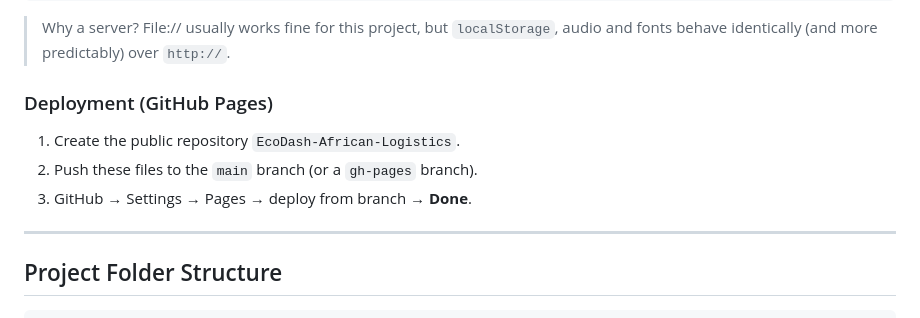
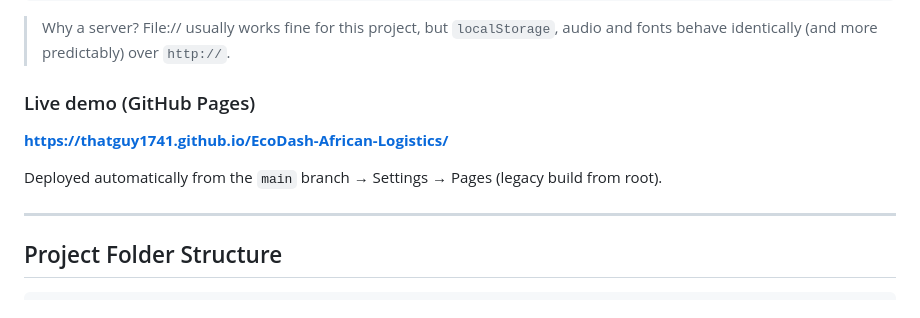
Before and after one commit to Thatguy1741/EcoDash-African-Logistics, a Markdown page: README.md, the part around the change. Drawn GitHub-style.

Commit message:
Update README with live GitHub Pages link

```diff
--- a/README.md
+++ b/README.md
@@ -42,10 +42,11 @@ npx serve .
 
 > Why a server? File:// usually works fine for this project, but `localStorage`, audio and fonts behave identically (and more predictably) over `http://`.
 
-### Deployment (GitHub Pages)
-1. Create the public repository `EcoDash-African-Logistics`.
-2. Push these files to the `main` branch (or a `gh-pages` branch).
-3. GitHub → Settings → Pages → deploy from branch → **Done**.
+### Live demo (GitHub Pages)
+
+**https://thatguy1741.github.io/EcoDash-African-Logistics/**
+
+Deployed automatically from the `main` branch → Settings → Pages (legacy build from root).
 
 ---
 
```
